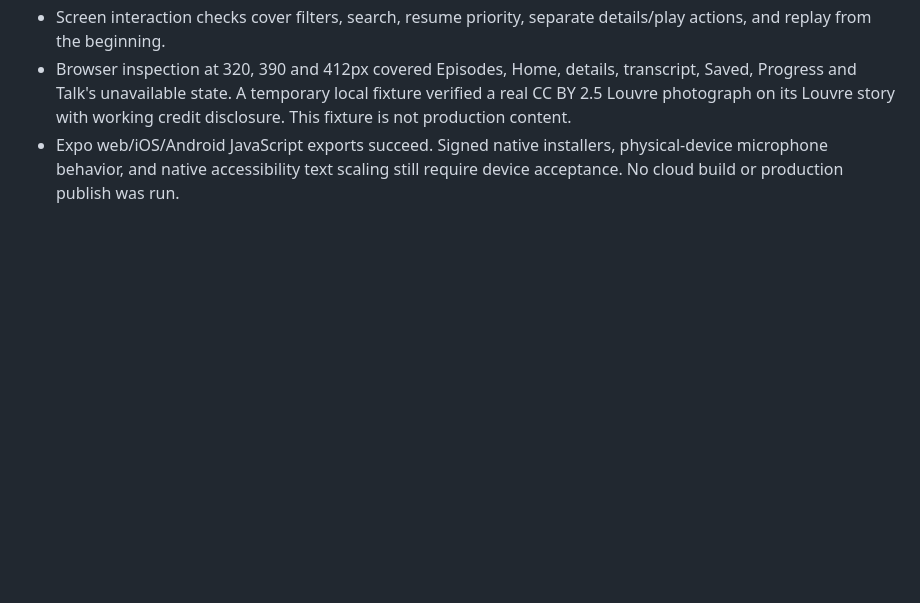
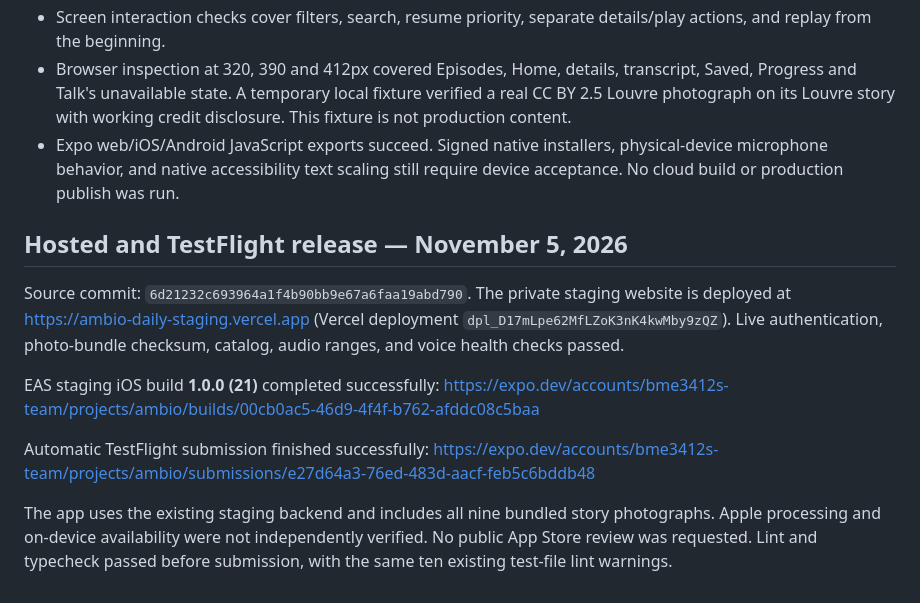
Before and after one commit to bme3412/mobile-ambio, a Markdown page: docs/editorial-redesign.md, the part around the change. Rendered like a GitHub page; blank space fills up the shorter version.

Commit message:
Record editorial redesign TestFlight build 21 release

```diff
--- a/docs/editorial-redesign.md
+++ b/docs/editorial-redesign.md
@@ -82,3 +82,21 @@ Official API references:
 - Expo web/iOS/Android JavaScript exports succeed. Signed native installers,
   physical-device microphone behavior, and native accessibility text scaling
   still require device acceptance. No cloud build or production publish was run.
+
+## Hosted and TestFlight release — November 5, 2026
+
+Source commit: `6d21232c693964a1f4b90bb9e67a6faa19abd790`.
+The private staging website is deployed at https://ambio-daily-staging.vercel.app
+(Vercel deployment `dpl_D17mLpe62MfLZoK3nK4kwMby9zQZ`). Live authentication,
+photo-bundle checksum, catalog, audio ranges, and voice health checks passed.
+
+EAS staging iOS build **1.0.0 (21)** completed successfully:
+https://expo.dev/accounts/bme3412s-team/projects/ambio/builds/00cb0ac5-46d9-4f4f-b762-afddc08c5baa
+
+Automatic TestFlight submission finished successfully:
+https://expo.dev/accounts/bme3412s-team/projects/ambio/submissions/e27d64a3-76ed-483d-aacf-feb5c6bddb48
+
+The app uses the existing staging backend and includes all nine bundled story
+photographs. Apple processing and on-device availability were not independently
+verified. No public App Store review was requested. Lint and typecheck passed
+before submission, with the same ten existing test-file lint warnings.
```
